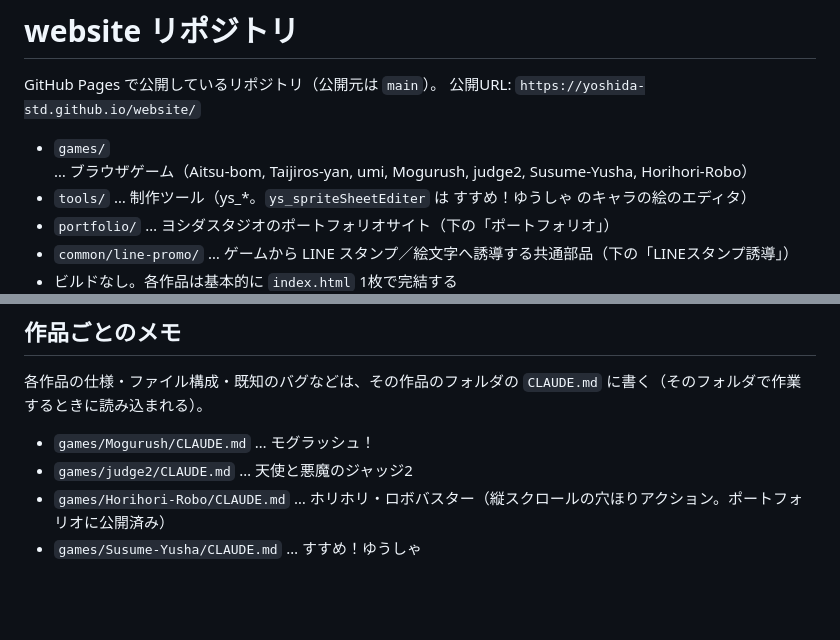
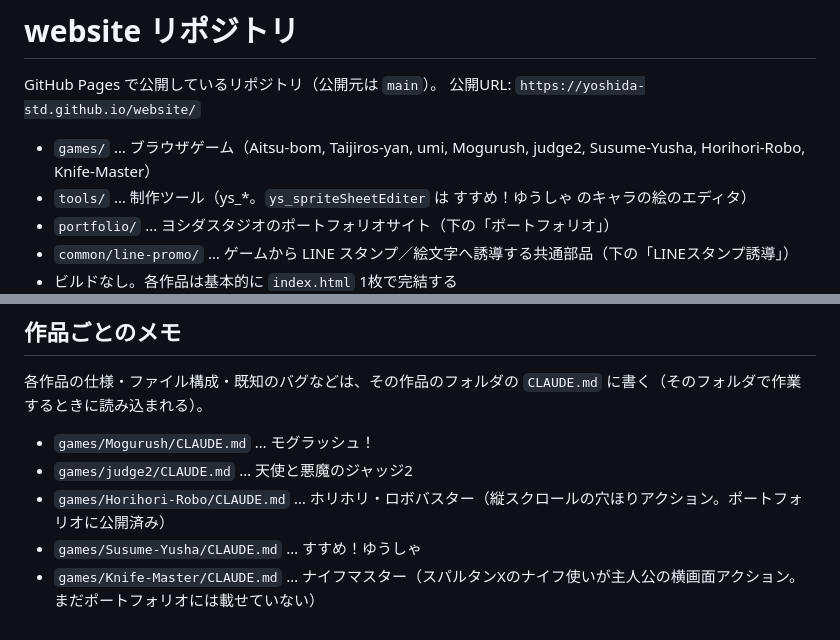
Before and after one commit to yoshida-std/website, a Markdown page: CLAUDE.md, 2 parts joined by grey strips. GitHub-like rendering; blank space fills up the shorter version.

Commit message:
ナイフマスター: CLAUDE.md を整理し、ルートの作品一覧に追加
Co-Authored-By: Claude Sonnet 5.5 <noreply@anthropic.com>
Claude-Session: https://claude.ai/code/session_01GZCPfk3MgzddzL4j6tW7X1

```diff
--- a/CLAUDE.md
+++ b/CLAUDE.md
@@ -3,7 +3,7 @@
 GitHub Pages で公開しているリポジトリ（公開元は `main`）。
 公開URL: `https://yoshida-std.github.io/website/`
 
-- `games/` … ブラウザゲーム（Aitsu-bom, Taijiros-yan, umi, Mogurush, judge2, Susume-Yusha, Horihori-Robo）
+- `games/` … ブラウザゲーム（Aitsu-bom, Taijiros-yan, umi, Mogurush, judge2, Susume-Yusha, Horihori-Robo, Knife-Master）
 - `tools/` … 制作ツール（ys_*。`ys_spriteSheetEditer` は すすめ！ゆうしゃ のキャラの絵のエディタ）
 - `portfolio/` … ヨシダスタジオのポートフォリオサイト（下の「ポートフォリオ」）
 - `common/line-promo/` … ゲームから LINE スタンプ／絵文字へ誘導する共通部品（下の「LINEスタンプ誘導」）
@@ -82,3 +82,4 @@ GitHub Pages で公開しているリポジトリ（公開元は `main`）。
 - `games/judge2/CLAUDE.md` … 天使と悪魔のジャッジ2
 - `games/Horihori-Robo/CLAUDE.md` … ホリホリ・ロボバスター（縦スクロールの穴ほりアクション。ポートフォリオに公開済み）
 - `games/Susume-Yusha/CLAUDE.md` … すすめ！ゆうしゃ
+- `games/Knife-Master/CLAUDE.md` … ナイフマスター（スパルタンXのナイフ使いが主人公の横画面アクション。まだポートフォリオには載せていない）
```
Also changed, not shown: games/Knife-Master/CLAUDE.md (+1 -1 lines).
